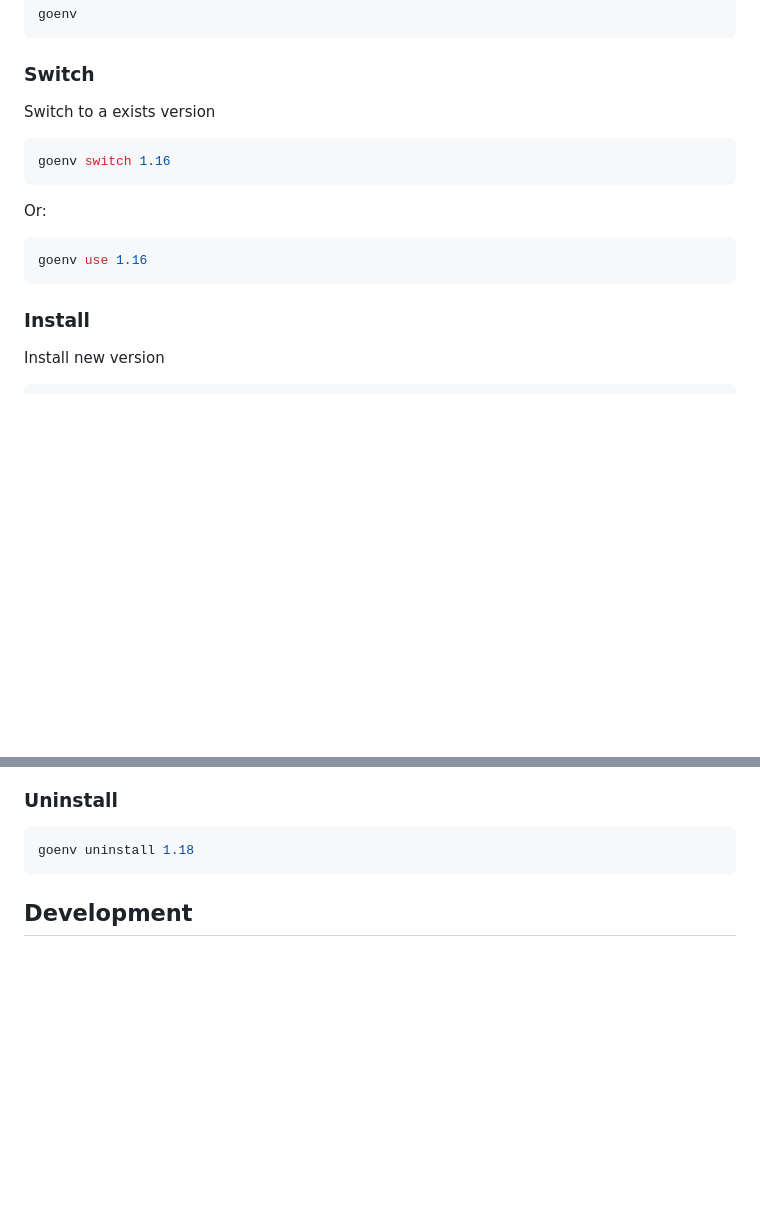
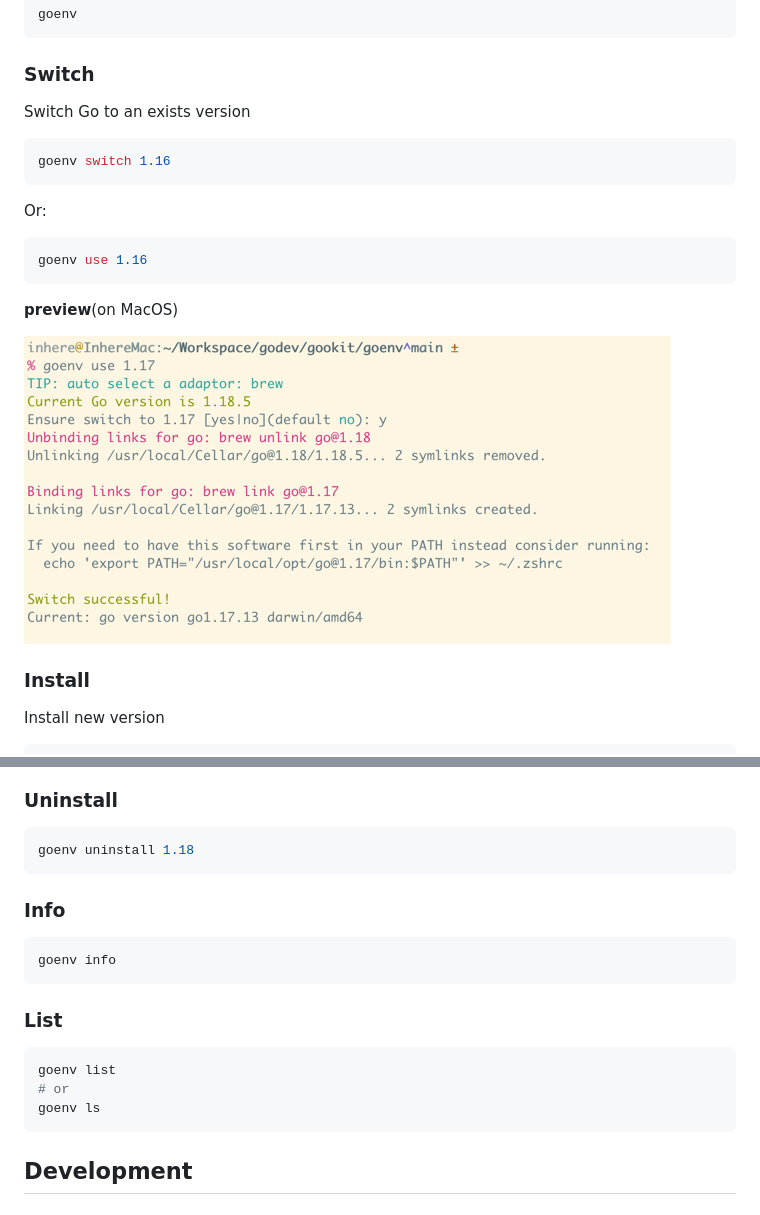
Before and after one commit to inherelab/goenv, a Markdown page: README.zh-CN.md, 2 parts joined by grey strips. GitHub-like rendering; pictures changed too: _example/switch.png (added); blank space fills up the shorter version.

````diff
--- a/README.zh-CN.md
+++ b/README.zh-CN.md
@@ -39,7 +39,7 @@ goenv
 
 ### Switch
 
-Switch to a exists version
+Switch Go to an exists version
 
 ```shell
 goenv switch 1.16
@@ -49,6 +49,10 @@ Or:
 ```shell
 goenv use 1.16
 ```
+
+**preview**(on MacOS)
+
+![](_example/switch.png)
 
 ### Install
 
@@ -68,6 +72,20 @@ goenv update 1.18
 
 ```shell
 goenv uninstall 1.18
+```
+
+### Info
+
+```shell
+goenv info
+```
+
+### List
+
+```shell
+goenv list
+# or
+goenv ls
 ```
 
 ## Development
````
Also changed, not shown: README.md (+21 -1 lines), 11 other files.
